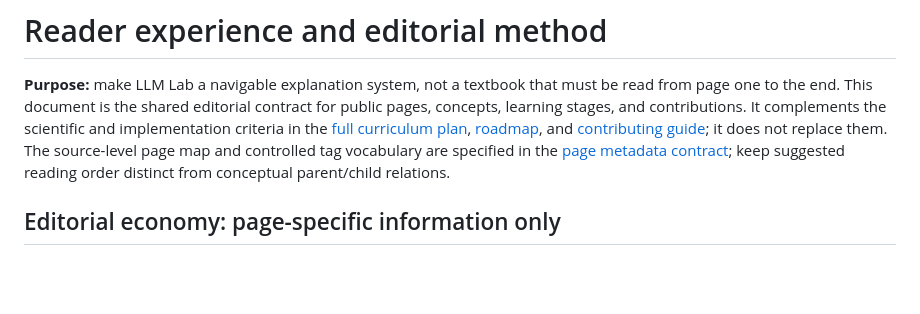
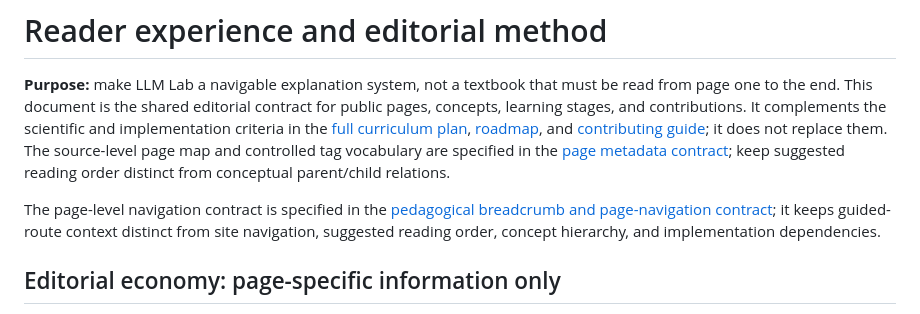
Before and after one commit to JM-Brun/llm-lab, a Markdown page: docs/reader-experience-and-editorial-method.md, the part around the change. Drawn GitHub-style; blank space fills up the shorter version.

```diff
--- a/docs/reader-experience-and-editorial-method.md
+++ b/docs/reader-experience-and-editorial-method.md
@@ -1,6 +1,8 @@
 # Reader experience and editorial method
 
 **Purpose:** make LLM Lab a navigable explanation system, not a textbook that must be read from page one to the end. This document is the shared editorial contract for public pages, concepts, learning stages, and contributions. It complements the scientific and implementation criteria in the [full curriculum plan](full-curriculum-plan.md), [roadmap](roadmap.md), and [contributing guide](../CONTRIBUTING.md); it does not replace them. The source-level page map and controlled tag vocabulary are specified in the [page metadata contract](page-metadata-schema.md); keep suggested reading order distinct from conceptual parent/child relations.
+
+ The page-level navigation contract is specified in the [pedagogical breadcrumb and page-navigation contract](pedagogical-breadcrumb-and-page-navigation-contract.md); it keeps guided-route context distinct from site navigation, suggested reading order, concept hierarchy, and implementation dependencies.
 
 ## Editorial economy: page-specific information only
 
```
Also changed, not shown: docs/pedagogical-breadcrumb-and-page-navigation-contract.md (added, +207 -0 lines), docs/pedagogical-breadcrumb-pilot-audit.md (added, +151 -0 lines).
